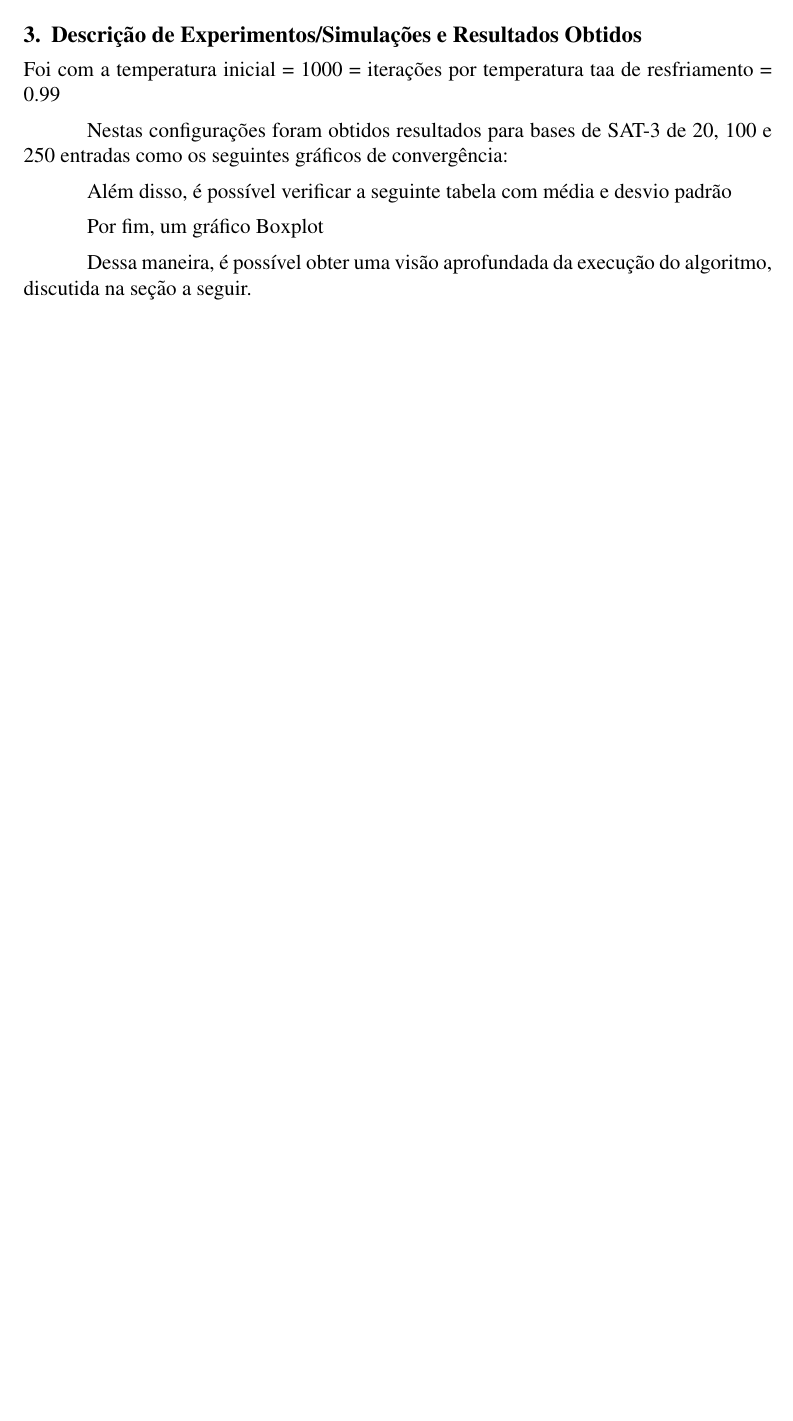
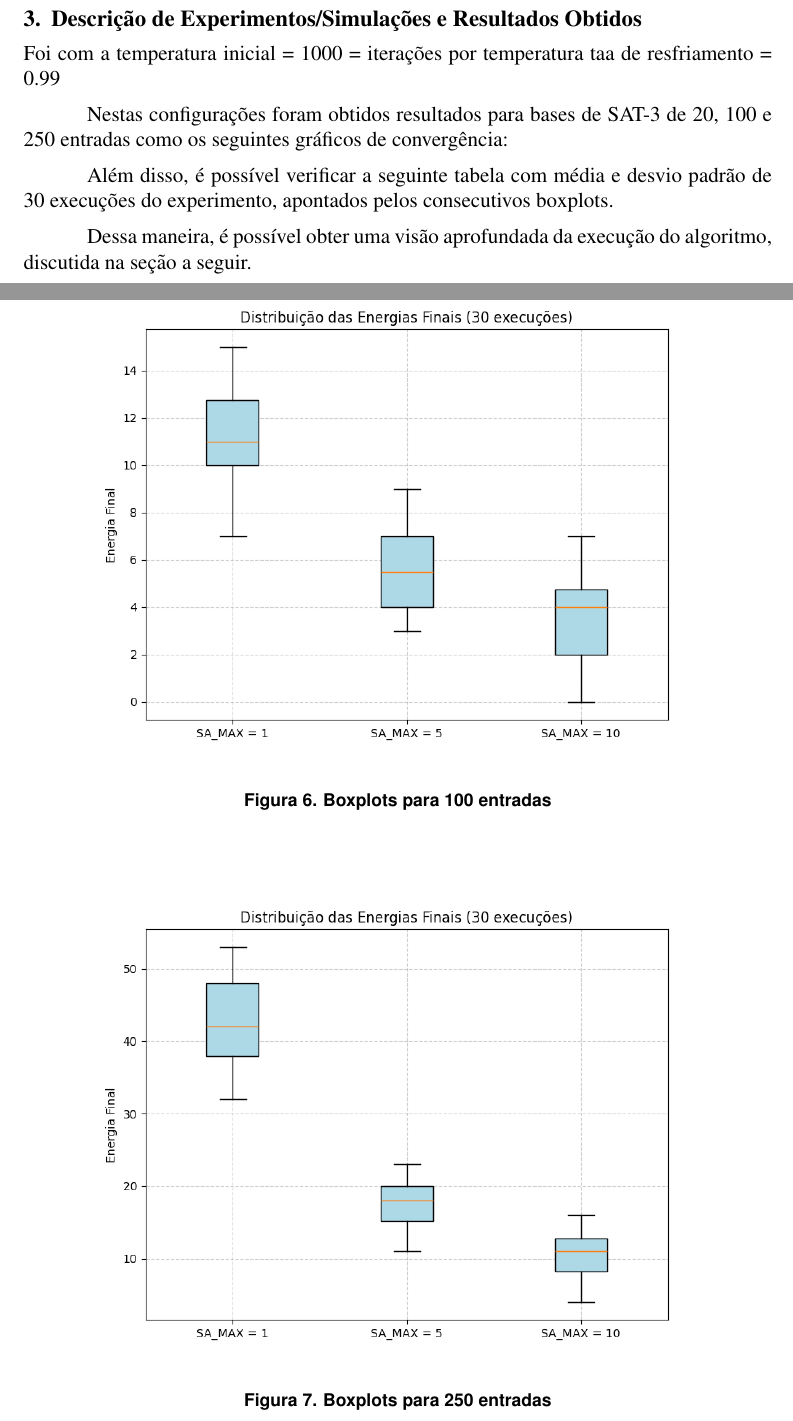
Before and after one commit to guilhermedd/Simulated-Annealing, a LaTeX document (relatorio/template-latex/sbc-template.tex): part of page 2 of 4 before the commit and two parts of pages 2 and 5 of 5 after it, the two joined at a grey line, cut so that both start at the same text, the shorter picture padded with empty space. Compiled offline with pdfLaTeX.

Commit message:
docs: report updated

```diff
--- a/relatorio/template-latex/sbc-template.tex
+++ b/relatorio/template-latex/sbc-template.tex
@@ -146,7 +149,7 @@ Nestas configurações foram obtidos resultados para bases de SAT-3 de 20, 100 e
   \end{figure}
 
 
-Além disso, é possível verificar a seguinte tabela com média e desvio padrão
+Além disso, é possível verificar a seguinte tabela com média e desvio padrão de 30 execuções do experimento, apontados pelos consecutivos boxplots.
 
 \begin{table}[ht!]
 \centering
@@ -161,4 +164,3 @@ Além disso, é possível verificar a seguinte tabela com média e desvio padrã
 \label{tab:resultados}
 \end{table}
 
-Por fim, um gráfico Boxplot
@@ -165,4 +171,19 @@ Por fim, um gráfico Boxplot
+  \label{fig:metodologia}
+  \end{figure}
 
+\begin{figure}[ht!]
+  \centering
+  \includegraphics[width=.9\textwidth]{../../boxplot_100.png}
+  \caption{Boxplots para 100 entradas}
+  \label{fig:metodologia}
+   \end{figure}
+
+\begin{figure}[ht!]
+  \centering
+  \includegraphics[width=.9\textwidth]{../../boxplot_250.png}
+  \caption{Boxplots para 250 entradas}
+  \label{fig:metodologia}
+  \end{figure}
 
 Dessa maneira, é possível obter uma visão aprofundada da execução do algoritmo, discutida na seção a seguir.
 
```
Also changed, not shown: relatorio/template-latex/sbc-template.pdf, relatorio/template-latex/sbc-template.tex (25 more changed lines), 3 other files.
